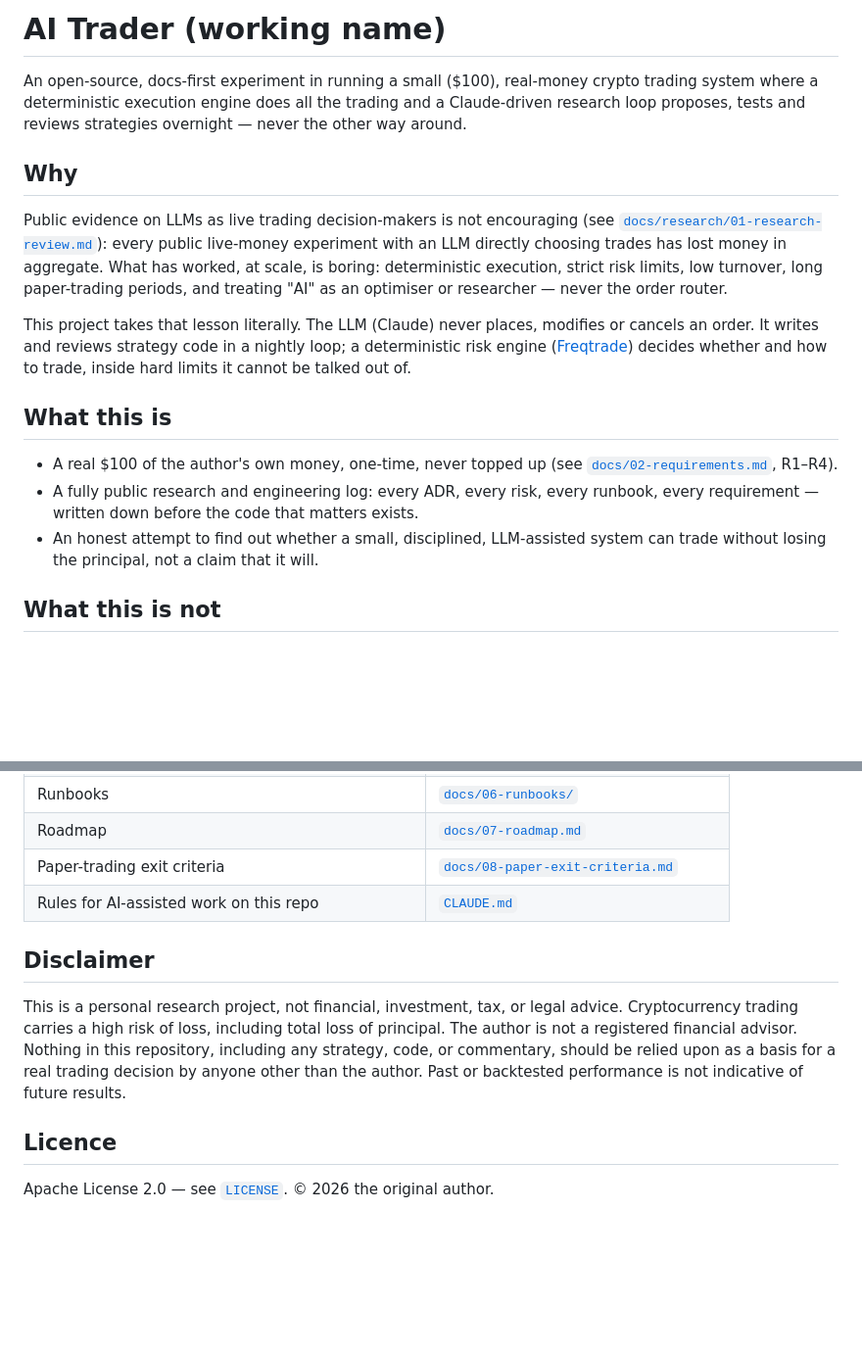
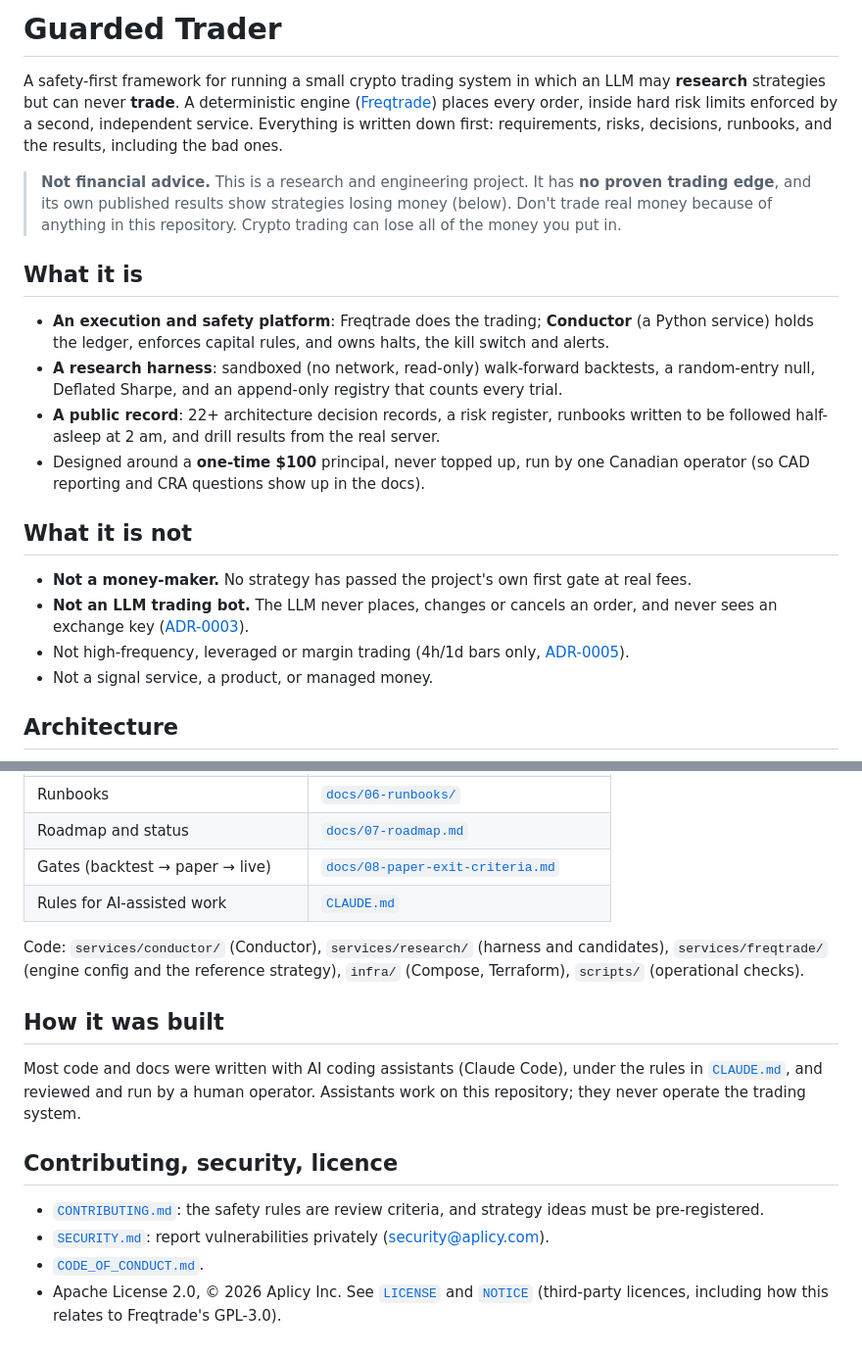
Before and after one commit to aplicy-com/guarded-trader, a Markdown page: README.md, 2 parts joined by grey strips. Shown at 98% size. Rendered like a GitHub page; blank space fills up the shorter version.

```diff
--- a/README.md
+++ b/README.md
@@ -1,34 +1,35 @@
-# AI Trader (working name)
+# Guarded Trader
 
-An open-source, docs-first experiment in running a small ($100), real-money
-crypto trading system where a deterministic execution engine does all the
-trading and a Claude-driven research loop proposes, tests and reviews
-strategies overnight — never the other way around.
+A safety-first framework for running a small crypto trading system in which an LLM may
+**research** strategies but can never **trade**. A deterministic engine
+([Freqtrade](https://www.freqtrade.io/)) places every order, inside hard risk limits enforced by
+a second, independent service. Everything is written down first: requirements, risks,
+decisions, runbooks, and the results, including the bad ones.
 
-## Why
+> **Not financial advice.** This is a research and engineering project. It has **no proven
+> trading edge**, and its own published results show strategies losing money (below). Don't
+> trade real money because of anything in this repository. Crypto trading can lose all of
+> the money you put in.
 
-Public evidence on LLMs as live trading decision-makers is not encouraging
-(see [`docs/research/01-research-review.md`](docs/research/01-research-review.md)):
-every public live-money experiment with an LLM directly choosing trades has
-lost money in aggregate. What has worked, at scale, is boring: deterministic
-execution, strict risk limits, low turnover, long paper-trading periods, and
-treating "AI" as an optimiser or researcher — never the order router.
+## What it is
 
-This project takes that lesson literally. The LLM (Claude) never places,
-modifies or cancels an order. It writes and reviews strategy code in a
-nightly loop; a deterministic risk engine ([Freqtrade](https://www.freqtrade.io/))
-decides whether and how to trade, inside hard limits it cannot be talked out
-of.
+- **An execution and safety platform**: Freqtrade does the trading; **Conductor** (a Python
+  service) holds the ledger, enforces capital rules, and owns halts, the kill switch and alerts.
+- **A research harness**: sandboxed (no network, read-only) walk-forward backtests, a
+  random-entry null, Deflated Sharpe, and an append-only registry that counts every trial.
+- **A public record**: 22+ architecture decision records, a risk register, runbooks written to
+  be followed half-asleep at 2 am, and drill results from the real server.
+- Designed around a **one-time $100** principal, never topped up, run by one Canadian
+  operator (so CAD reporting and CRA questions show up in the docs).
 
-## What this is
+## What it is not
 
-- A real $100 of the author's own money, one-time, never topped up (see
-  [`docs/02-requirements.md`](docs/02-requirements.md), R1–R4).
-- A fully public research and engineering log: every ADR, every risk, every
-  runbook, every requirement — written down before the code that matters
-  exists.
-- An honest attempt to find out whether a small, disciplined, LLM-assisted
-  system can trade without losing the principal, not a claim that it will.
+- **Not a money-maker.** No strategy has passed the project's own first gate at real fees.
+- **Not an LLM trading bot.** The LLM never places, changes or cancels an order, and never
+  sees an exchange key ([ADR-0003](docs/05-adr/0003-llm-never-orders.md)).
+- Not high-frequency, leveraged or margin trading (4h/1d bars only,
+  [ADR-0005](docs/05-adr/0005-low-frequency-only.md)).
+- Not a signal service, a product, or managed money.
 
-## What this is not
+## Architecture
 
@@ -56,18 +137,23 @@ generated.
 | Runbooks | [`docs/06-runbooks/`](docs/06-runbooks/) |
-| Roadmap | [`docs/07-roadmap.md`](docs/07-roadmap.md) |
-| Paper-trading exit criteria | [`docs/08-paper-exit-criteria.md`](docs/08-paper-exit-criteria.md) |
-| Rules for AI-assisted work on this repo | [`CLAUDE.md`](CLAUDE.md) |
+| Roadmap and status | [`docs/07-roadmap.md`](docs/07-roadmap.md) |
+| Gates (backtest → paper → live) | [`docs/08-paper-exit-criteria.md`](docs/08-paper-exit-criteria.md) |
+| Rules for AI-assisted work | [`CLAUDE.md`](CLAUDE.md) |
 
-## Disclaimer
+Code: `services/conductor/` (Conductor), `services/research/` (harness and candidates),
+`services/freqtrade/` (engine config and the reference strategy), `infra/` (Compose,
+Terraform), `scripts/` (operational checks).
 
-This is a personal research project, not financial, investment, tax, or
-legal advice. Cryptocurrency trading carries a high risk of loss, including
-total loss of principal. The author is not a registered financial advisor.
-Nothing in this repository, including any strategy, code, or commentary,
-should be relied upon as a basis for a real trading decision by anyone other
-than the author. Past or backtested performance is not indicative of future
-results.
+## How it was built
 
-## Licence
+Most code and docs were written with AI coding assistants (Claude Code), under the rules in
+[`CLAUDE.md`](CLAUDE.md), and reviewed and run by a human operator. Assistants work on this
+repository; they never operate the trading system.
 
-Apache License 2.0 — see [`LICENSE`](LICENSE). © 2026 the original author.
+## Contributing, security, licence
+
+- [`CONTRIBUTING.md`](CONTRIBUTING.md): the safety rules are review criteria, and strategy
+  ideas must be pre-registered.
+- [`SECURITY.md`](SECURITY.md): report vulnerabilities privately (security@aplicy.com).
+- [`CODE_OF_CONDUCT.md`](CODE_OF_CONDUCT.md).
+- Apache License 2.0, © 2026 Aplicy Inc. See [`LICENSE`](LICENSE) and [`NOTICE`](NOTICE)
+  (third-party licences, including how this relates to Freqtrade's GPL-3.0).
```
Also changed, not shown: other parts of README.md (+93 -13 lines).
